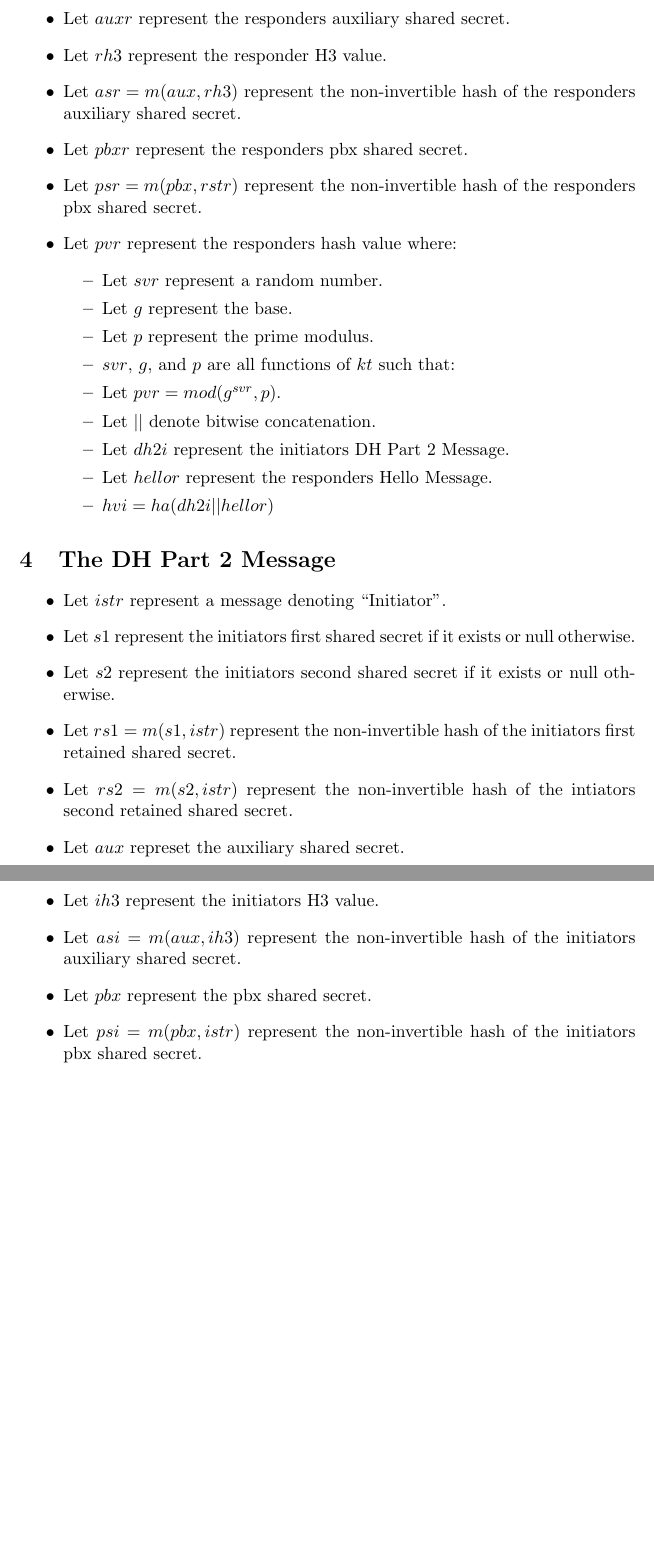
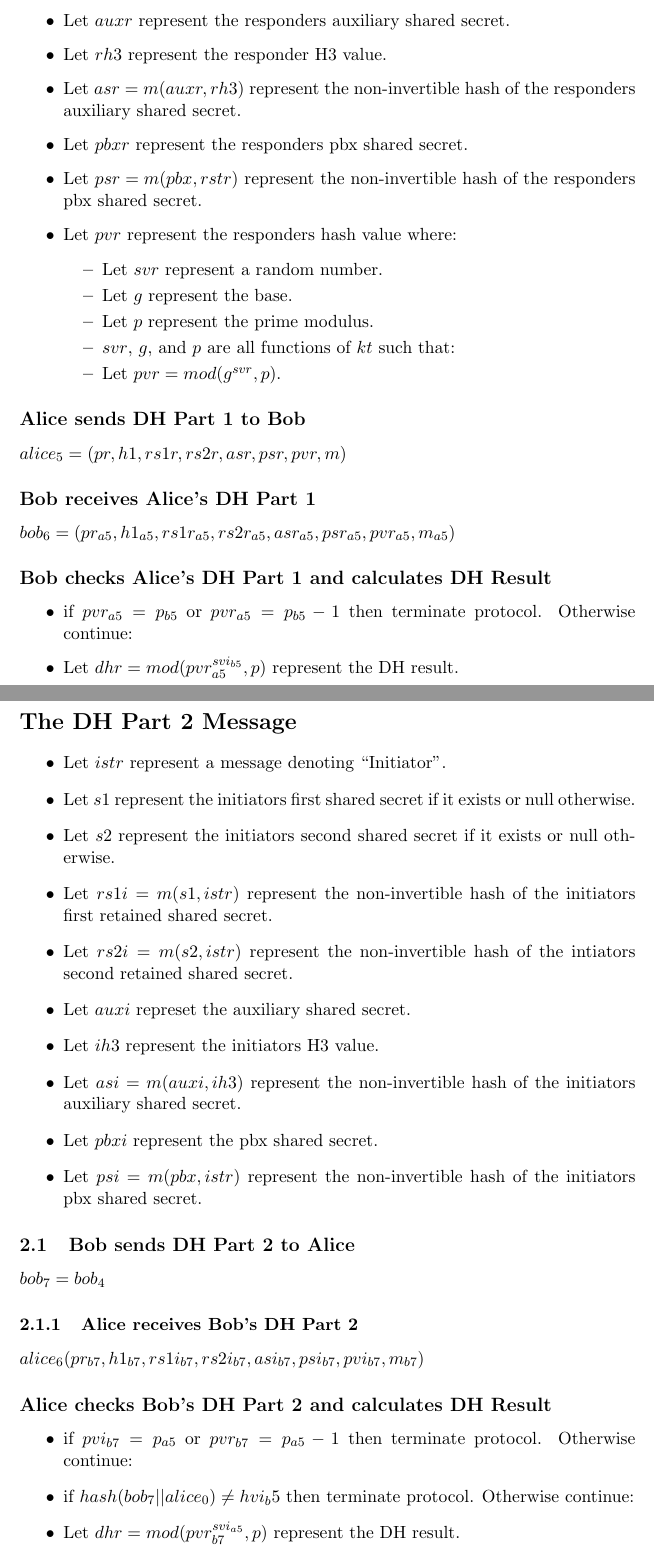
Before and after one commit to donovancrichton/srs, a LaTeX document (Src/paper.tex): two parts of pages 4 and 5 of 5, joined at a grey line, cut so that both start at the same text, the shorter picture padded with empty space. Compiled offline with pdfLaTeX.

Commit message:
More progress formalising DH exchange

```diff
--- a/Src/paper.tex
+++ b/Src/paper.tex
@@ -135,7 +137,7 @@ Student Number: u6881864}
     \item Let $auxr$ represent the responders auxiliary shared
           secret.
     \item Let $rh3$ represent the responder H3 value.
-    \item Let $asr = m(aux,rh3)$ represent the non-invertible hash
+    \item Let $asr = m(auxr,rh3)$ represent the non-invertible hash
           of the responders auxiliary shared secret.
     \item Let $pbxr$ represent the responders pbx shared secret.
     \item Let $psr = m(pbx,rstr)$ represent the non-invertible
@@ -148,36 +150,53 @@ Student Number: u6881864}
         \item $svr$, $g$, and $p$ are all functions of $kt$
               such that:
         \item Let $pvr = mod(g^{svr},p)$.
-        \item Let $||$ denote bitwise concatenation.
-        \item Let $dh2i$ represent the initiators DH Part 2 Message.
-        \item Let $hellor$ represent the responders Hello Message.
-        \item $hvi = ha(dh2i || hellor)$
       \end{itemize}
   \end{itemize}
-
-  \section{The DH Part 2 Message}
+  \subsection*{Alice sends DH Part 1 to Bob}
+  $alice_5=(pr,h1,rs1r,rs2r,asr,psr,pvr,m)$
+  \subsection*{Bob receives Alice's DH Part 1}
+  $bob_6=(pr_{a5},h1_{a5},rs1r_{a5},rs2r_{a5},asr_{a5},psr_{a5},
+           pvr_{a5},m_{a5})$
+  \subsection*{Bob checks Alice's DH Part 1 and calculates DH
+               Result}
+  \begin{itemize}
+    \item if $pvr_{a5} = p_{b5}$ or $pvr_{a5} = p_{b5} - 1$ then
+          terminate protocol. Otherwise continue:
+    \item Let $dhr = mod(pvr_{a5}^{svi_{b5}},p)$ represent the
+          DH result.
+  \end{itemize}
+  \section*{The DH Part 2 Message}
   \begin{itemize}
     \item Let $istr$ represent a message denoting ``Initiator''.
     \item Let $s1$ represent the initiators first shared secret if
           it exists or null otherwise.
     \item Let $s2$ represent the initiators second shared secret if
           it exists or null otherwise.
-    \item Let $rs1 = m(s1,istr)$ represent the non-invertible hash
+    \item Let $rs1i = m(s1,istr)$ represent the non-invertible hash
           of the initiators first retained shared secret.
-    \item Let $rs2 = m(s2,istr)$ represent the non-invertible hash
+    \item Let $rs2i = m(s2,istr)$ represent the non-invertible hash
           of the intiators second retained shared secret.
-    \item Let $aux$ represet the auxiliary shared secret.
+    \item Let $auxi$ represet the auxiliary shared secret.
     \item Let $ih3$ represent the initiators H3 value.
-    \item Let $asi = m(aux,ih3)$ represent the non-invertible hash
+    \item Let $asi = m(auxi,ih3)$ represent the non-invertible hash
           of the initiators auxiliary shared secret.
-    \item Let $pbx$ represent the pbx shared secret.
+    \item Let $pbxi$ represent the pbx shared secret.
     \item Let $psi = m(pbx,istr)$ represent the non-invertible
           hash of the initiators pbx shared secret.
-
   \end{itemize}
-
-
-
-
-
+  \subsection{Bob sends DH Part 2 to Alice}
+  $bob_7 = bob_4$
+  \subsubsection{Alice receives Bob's DH Part 2}
+  $alice_6(pr_{b7},h1_{b7},rs1i_{b7},rs2i_{b7},asi_{b7},
+           psi_{b7},pvi_{b7},m_{b7})$
+  \subsection*{Alice checks Bob's DH Part 2 and calculates DH
+               Result}
+  \begin{itemize}
+    \item if $pvi_{b7} = p_{a5}$ or $pvr_{b7} = p_{a5} - 1$ then
+          terminate protocol. Otherwise continue:
+    \item if $hash(bob_7 || alice_0) \neq hvi_b5$ then terminate
+          protocol. Otherwise continue:
+    \item Let $dhr = mod(pvr_{b7}^{svi_{a5}},p)$ represent the
+          DH result.
+  \end{itemize}
 \end{document}
```
Also changed, not shown: Docs/paper.pdf, Src/paper.tex (32 more changed lines).
